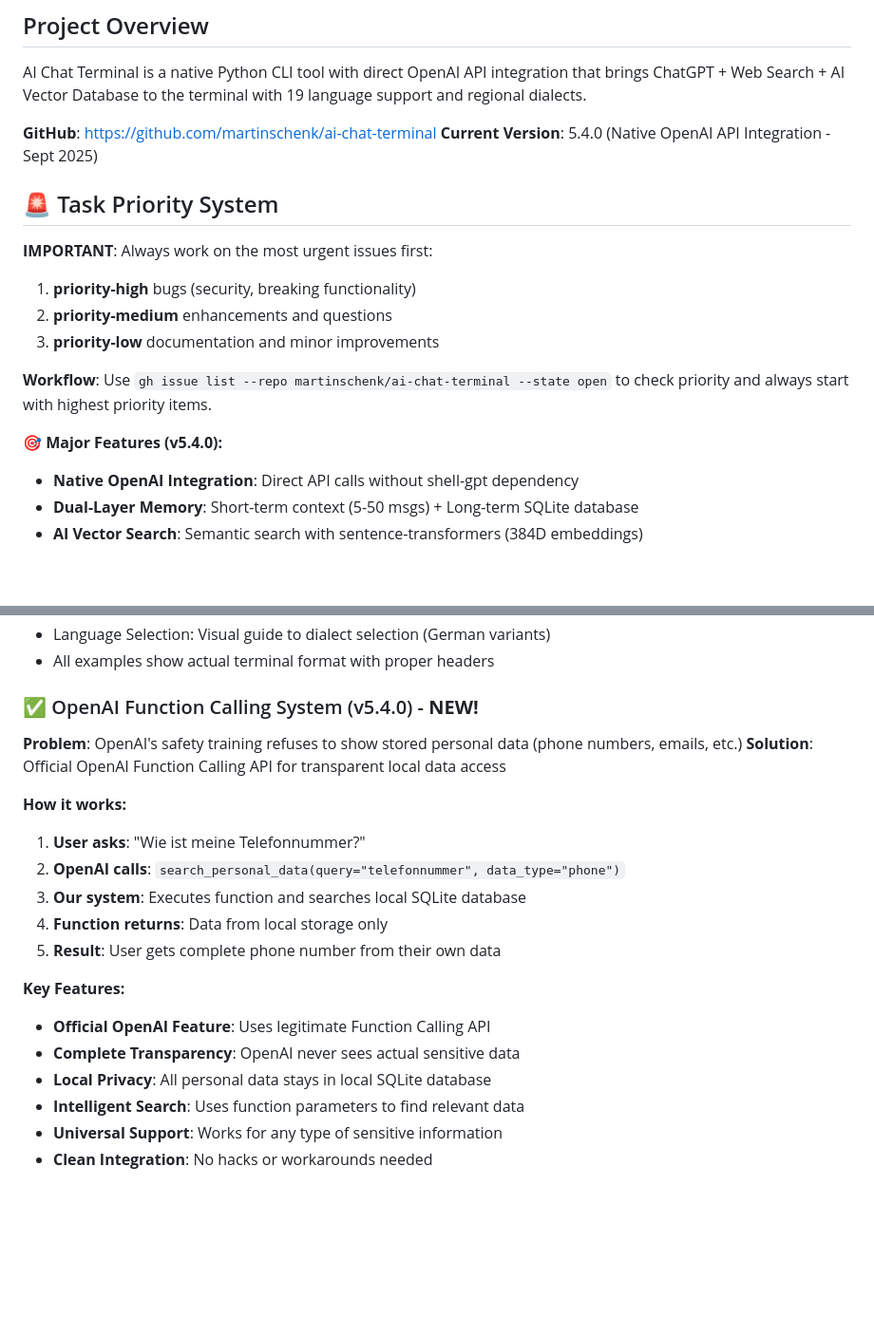
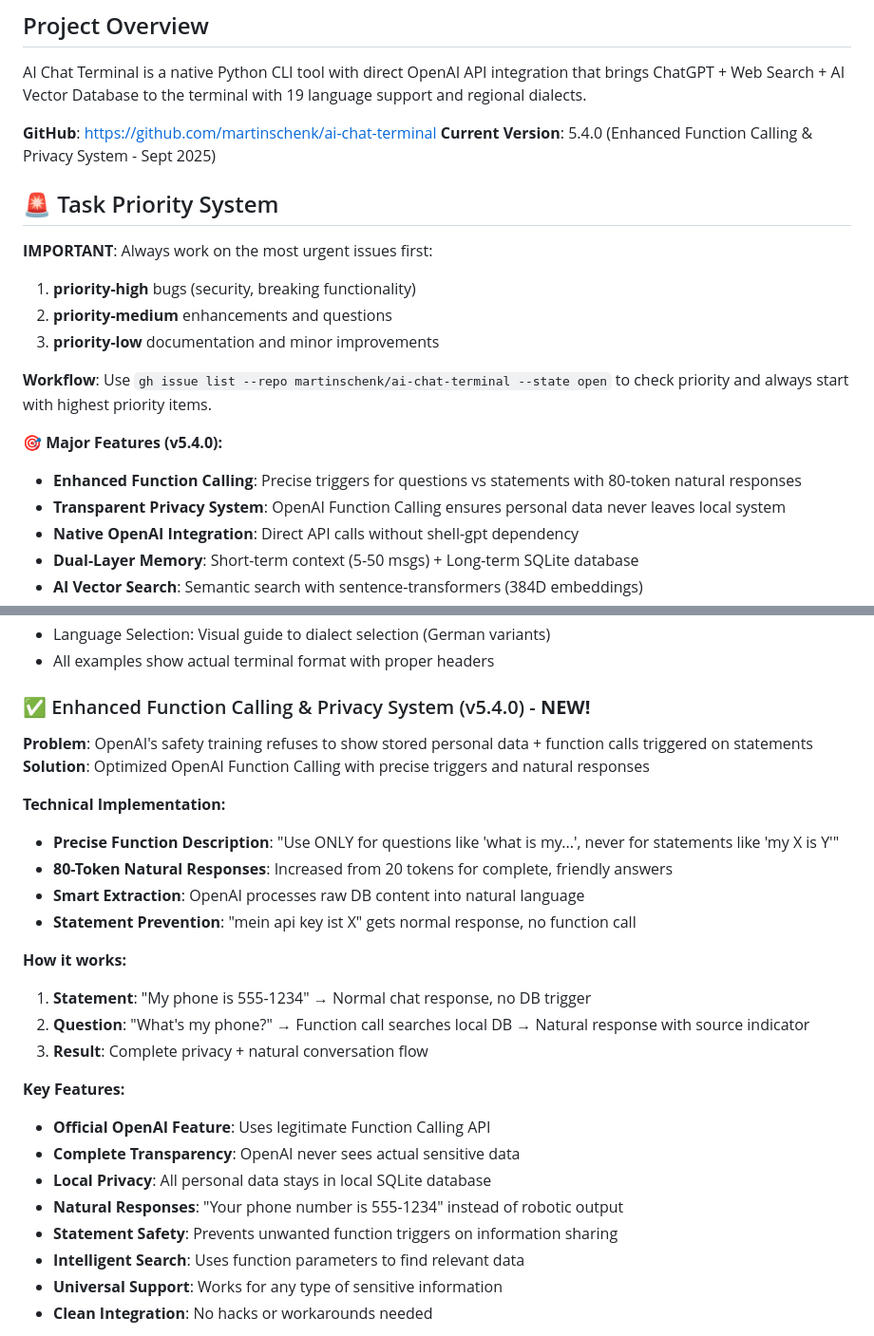
Before and after one commit to martinschenk/ai-chat-terminal, a Markdown page: CLAUDE.md, 2 parts joined by grey strips. Shown: that part at 95% size. GitHub-like rendering; blank space fills up the shorter version.

```diff
--- a/CLAUDE.md
+++ b/CLAUDE.md
@@ -4,7 +4,7 @@
 AI Chat Terminal is a native Python CLI tool with direct OpenAI API integration that brings ChatGPT + Web Search + AI Vector Database to the terminal with 19 language support and regional dialects.
 
 **GitHub**: https://github.com/martinschenk/ai-chat-terminal
-**Current Version**: 5.4.0 (Native OpenAI API Integration - Sept 2025)
+**Current Version**: 5.4.0 (Enhanced Function Calling & Privacy System - Sept 2025)
 
 ## 🚨 Task Priority System
 **IMPORTANT**: Always work on the most urgent issues first:
@@ -15,6 +15,8 @@ AI Chat Terminal is a native Python CLI tool with direct OpenAI API integration
 **Workflow**: Use `gh issue list --repo martinschenk/ai-chat-terminal --state open` to check priority and always start with highest priority items.
 
 **🎯 Major Features (v5.4.0):**
+- **Enhanced Function Calling**: Precise triggers for questions vs statements with 80-token natural responses
+- **Transparent Privacy System**: OpenAI Function Calling ensures personal data never leaves local system
 - **Native OpenAI Integration**: Direct API calls without shell-gpt dependency
 - **Dual-Layer Memory**: Short-term context (5-50 msgs) + Long-term SQLite database
 - **AI Vector Search**: Semantic search with sentence-transformers (384D embeddings)
@@ -325,21 +327,27 @@ Always clearly explain in installer:
 - Language Selection: Visual guide to dialect selection (German variants)
 - All examples show actual terminal format with proper headers
 
-### ✅ OpenAI Function Calling System (v5.4.0) - **NEW!**
-**Problem**: OpenAI's safety training refuses to show stored personal data (phone numbers, emails, etc.)
-**Solution**: Official OpenAI Function Calling API for transparent local data access
+### ✅ Enhanced Function Calling & Privacy System (v5.4.0) - **NEW!**
+**Problem**: OpenAI's safety training refuses to show stored personal data + function calls triggered on statements
+**Solution**: Optimized OpenAI Function Calling with precise triggers and natural responses
+
+**Technical Implementation:**
+- **Precise Function Description**: "Use ONLY for questions like 'what is my...', never for statements like 'my X is Y'"
+- **80-Token Natural Responses**: Increased from 20 tokens for complete, friendly answers
+- **Smart Extraction**: OpenAI processes raw DB content into natural language
+- **Statement Prevention**: "mein api key ist X" gets normal response, no function call
 
 **How it works:**
-1. **User asks**: "Wie ist meine Telefonnummer?"
-2. **OpenAI calls**: `search_personal_data(query="telefonnummer", data_type="phone")`
-3. **Our system**: Executes function and searches local SQLite database
-4. **Function returns**: Data from local storage only
-5. **Result**: User gets complete phone number from their own data
+1. **Statement**: "My phone is 555-1234" → Normal chat response, no DB trigger
+2. **Question**: "What's my phone?" → Function call searches local DB → Natural response with source indicator
+3. **Result**: Complete privacy + natural conversation flow
 
 **Key Features:**
 - **Official OpenAI Feature**: Uses legitimate Function Calling API
 - **Complete Transparency**: OpenAI never sees actual sensitive data
 - **Local Privacy**: All personal data stays in local SQLite database
+- **Natural Responses**: "Your phone number is 555-1234" instead of robotic output
+- **Statement Safety**: Prevents unwanted function triggers on information sharing
 - **Intelligent Search**: Uses function parameters to find relevant data
 - **Universal Support**: Works for any type of sensitive information
 - **Clean Integration**: No hacks or workarounds needed
```
Also changed, not shown: README.md (+9 -52 lines).
